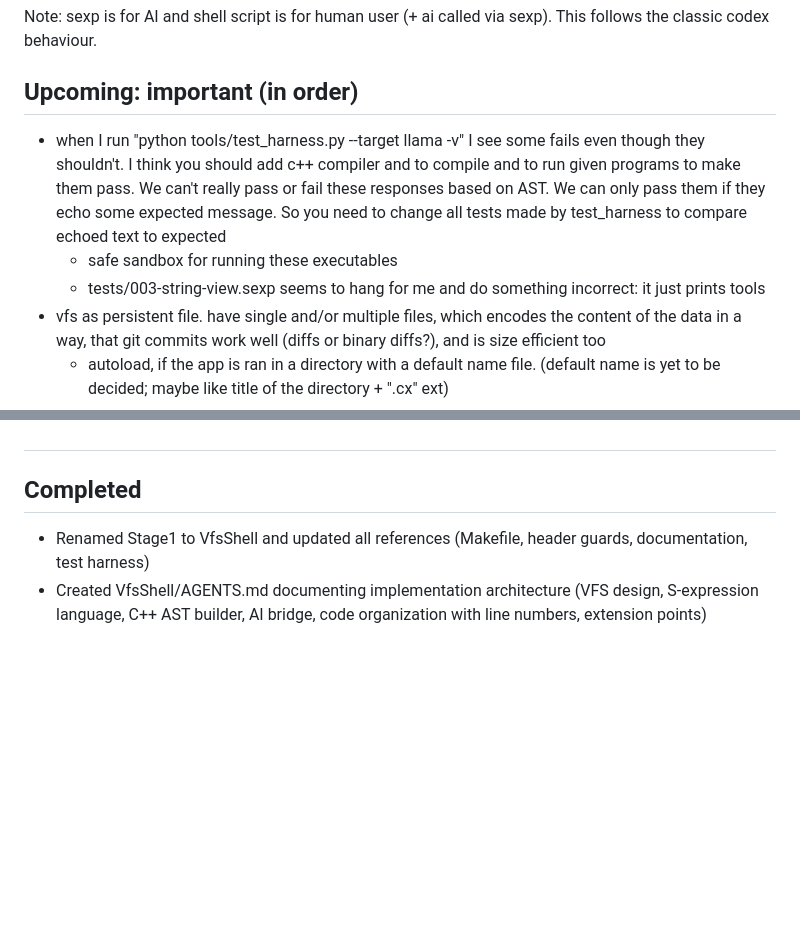
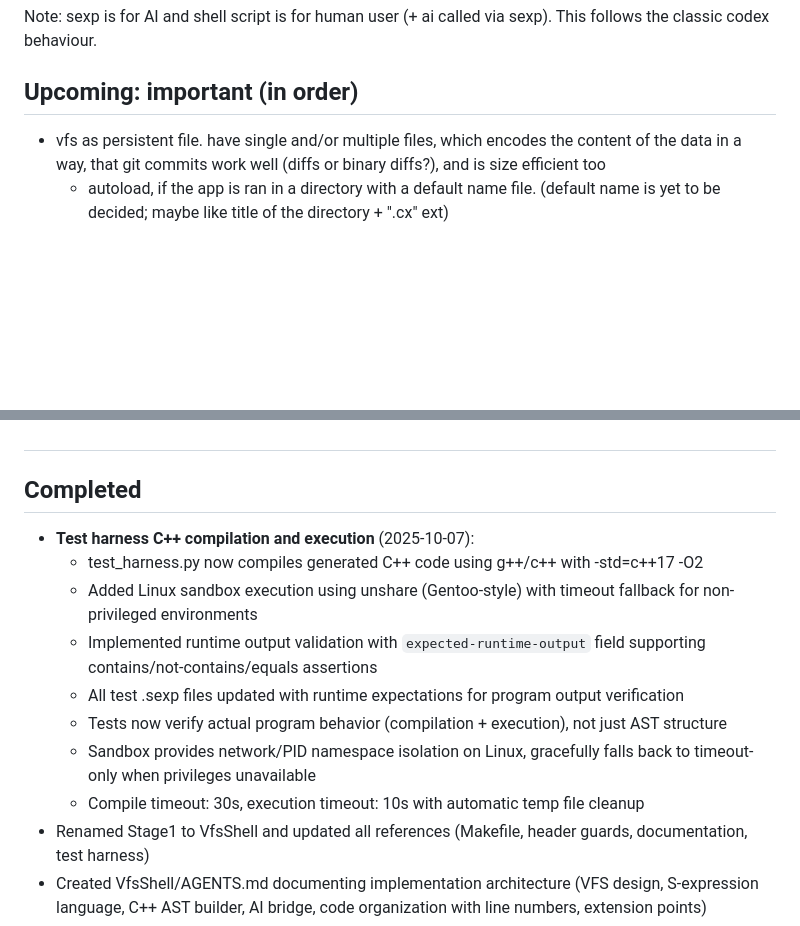
Before and after one commit to OuluBSD/VfsBoot, a Markdown page: TASKS.md, 2 parts joined by grey strips. Drawn GitHub-style; blank space fills up the shorter version.

Commit message:
Update TASKS.md: Complete test harness compilation task
Moved first bullet point (test harness compilation and execution)
from "Upcoming: important" to "Completed" section with details:
- C++ compilation with g++/c++ (C++17, O2)
- Linux sandbox using unshare with timeout fallback
- Runtime output validation
- All test files updated with expected-runtime-output
- Tests now verify actual execution, not just AST

🤖 Generated with [Claude Code](https://claude.com/claude-code)

Co-Authored-By: Claude <noreply@anthropic.com>

```diff
--- a/TASKS.md
+++ b/TASKS.md
@@ -3,9 +3,6 @@ Note: sexp is for AI and shell script is for human user (+ ai called via sexp).
 
 
 ## Upcoming: important (in order)
-- when I run "python tools/test_harness.py --target llama -v" I see some fails even though they shouldn't. I think you should add c++ compiler and to compile and to run given programs to make them pass. We can't really pass or fail these responses based on AST. We can only pass them if they echo some expected message. So you need to change all tests made by test_harness to compare echoed text to expected
-	- safe sandbox for running these executables
-	- tests/003-string-view.sexp seems to hang for me and do something incorrect: it just prints tools
 - vfs as persistent file. have single and/or multiple files, which encodes the content of the data in a way, that git commits work well (diffs or binary diffs?), and is size efficient too
 	- autoload, if the app is ran in a directory with a default name file. (default name is yet to be decided; maybe like title of the directory + ".cx" ext)
 	- autosave, backup save, restore from crash,
@@ -73,6 +70,14 @@ Note: sexp is for AI and shell script is for human user (+ ai called via sexp).
 ##
 
 ## Completed
+- **Test harness C++ compilation and execution** (2025-10-07):
+  - test_harness.py now compiles generated C++ code using g++/c++ with -std=c++17 -O2
+  - Added Linux sandbox execution using unshare (Gentoo-style) with timeout fallback for non-privileged environments
+  - Implemented runtime output validation with `expected-runtime-output` field supporting contains/not-contains/equals assertions
+  - All test .sexp files updated with runtime expectations for program output verification
+  - Tests now verify actual program behavior (compilation + execution), not just AST structure
+  - Sandbox provides network/PID namespace isolation on Linux, gracefully falls back to timeout-only when privileges unavailable
+  - Compile timeout: 30s, execution timeout: 10s with automatic temp file cleanup
 - Renamed Stage1 to VfsShell and updated all references (Makefile, header guards, documentation, test harness)
 - Created VfsShell/AGENTS.md documenting implementation architecture (VFS design, S-expression language, C++ AST builder, AI bridge, code organization with line numbers, extension points)
 - Linked VfsShell/AGENTS.md from root AGENTS.md under "Implementation details" section
```
